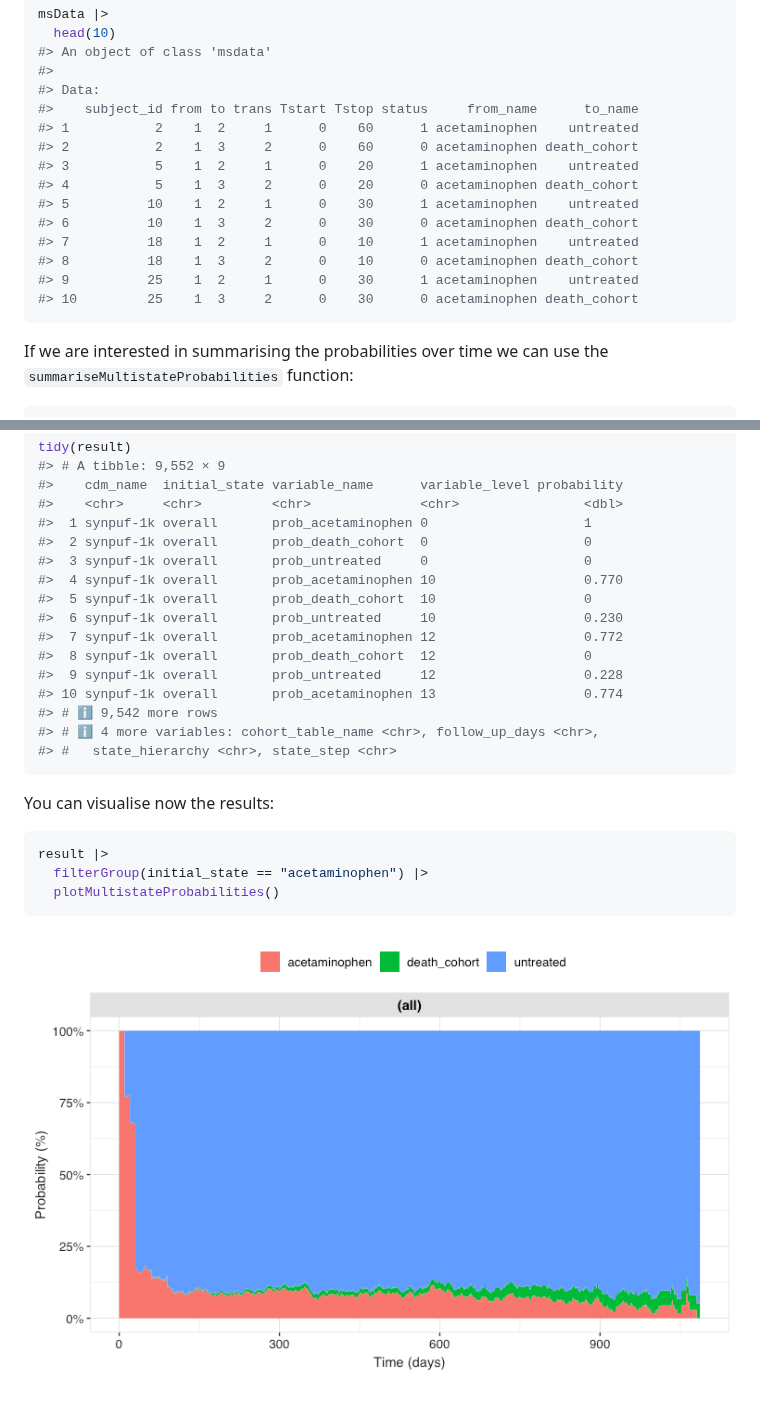
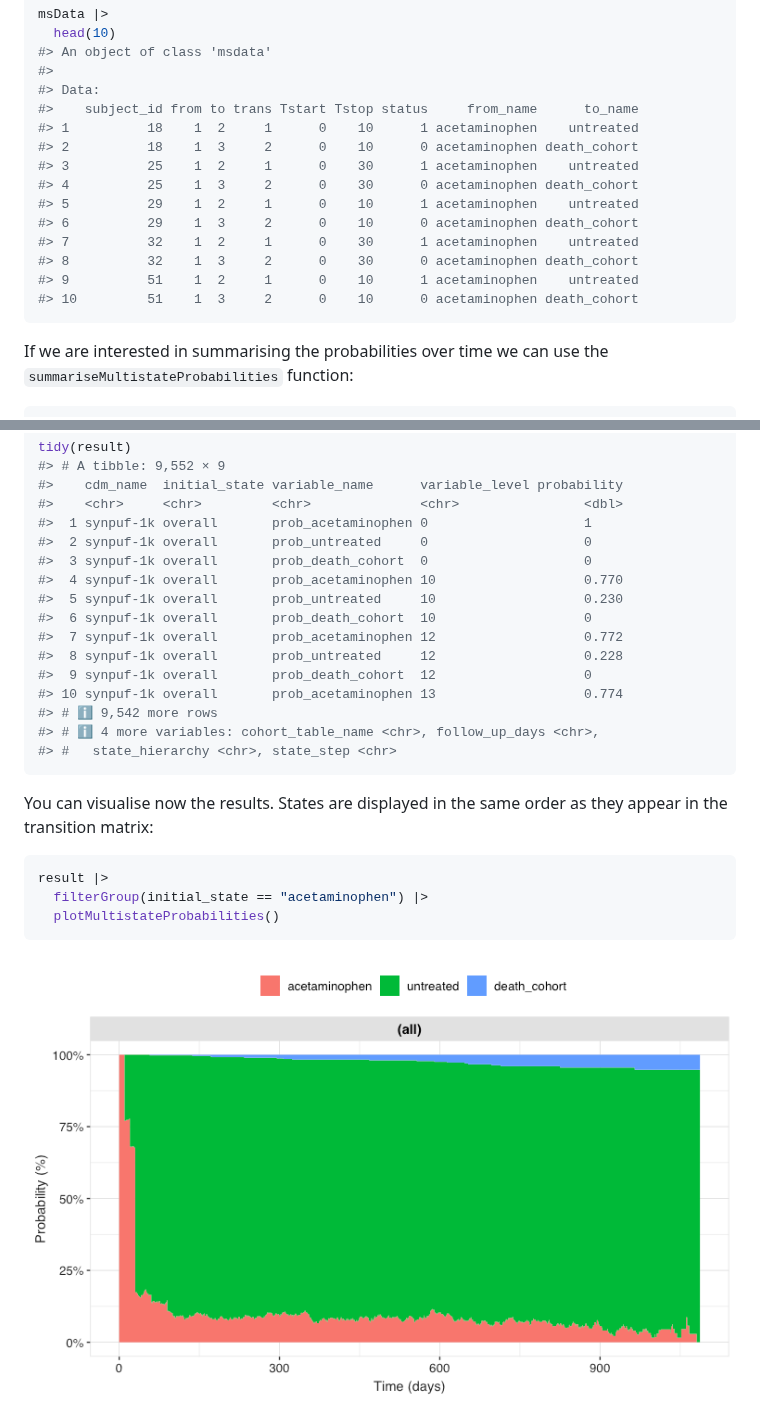
Before and after one commit to OHDSI/OmopMultistate, a Markdown page: README.md, 2 parts joined by grey strips. Drawn GitHub-style; pictures changed too: man/figures/README-plot-probabilities-1.png.

Commit message:
fix order
fix #3

````diff
--- a/README.md
+++ b/README.md
@@ -146,16 +146,16 @@ msData |>
 #>
 #> Data:
 #>    subject_id from to trans Tstart Tstop status     from_name      to_name
-#> 1           2    1  2     1      0    60      1 acetaminophen    untreated
-#> 2           2    1  3     2      0    60      0 acetaminophen death_cohort
-#> 3           5    1  2     1      0    20      1 acetaminophen    untreated
-#> 4           5    1  3     2      0    20      0 acetaminophen death_cohort
-#> 5          10    1  2     1      0    30      1 acetaminophen    untreated
-#> 6          10    1  3     2      0    30      0 acetaminophen death_cohort
-#> 7          18    1  2     1      0    10      1 acetaminophen    untreated
-#> 8          18    1  3     2      0    10      0 acetaminophen death_cohort
-#> 9          25    1  2     1      0    30      1 acetaminophen    untreated
-#> 10         25    1  3     2      0    30      0 acetaminophen death_cohort
+#> 1          18    1  2     1      0    10      1 acetaminophen    untreated
+#> 2          18    1  3     2      0    10      0 acetaminophen death_cohort
+#> 3          25    1  2     1      0    30      1 acetaminophen    untreated
+#> 4          25    1  3     2      0    30      0 acetaminophen death_cohort
+#> 5          29    1  2     1      0    10      1 acetaminophen    untreated
+#> 6          29    1  3     2      0    10      0 acetaminophen death_cohort
+#> 7          32    1  2     1      0    30      1 acetaminophen    untreated
+#> 8          32    1  3     2      0    30      0 acetaminophen death_cohort
+#> 9          51    1  2     1      0    10      1 acetaminophen    untreated
+#> 10         51    1  3     2      0    10      0 acetaminophen death_cohort
 ```
 
 If we are interested in summarising the probabilities over time we can
@@ -181,21 +181,22 @@ tidy(result)
 #>    cdm_name  initial_state variable_name      variable_level probability
 #>    <chr>     <chr>         <chr>              <chr>                <dbl>
 #>  1 synpuf-1k overall       prob_acetaminophen 0                    1
-#>  2 synpuf-1k overall       prob_death_cohort  0                    0
-#>  3 synpuf-1k overall       prob_untreated     0                    0
+#>  2 synpuf-1k overall       prob_untreated     0                    0
+#>  3 synpuf-1k overall       prob_death_cohort  0                    0
 #>  4 synpuf-1k overall       prob_acetaminophen 10                   0.770
-#>  5 synpuf-1k overall       prob_death_cohort  10                   0
-#>  6 synpuf-1k overall       prob_untreated     10                   0.230
+#>  5 synpuf-1k overall       prob_untreated     10                   0.230
+#>  6 synpuf-1k overall       prob_death_cohort  10                   0
 #>  7 synpuf-1k overall       prob_acetaminophen 12                   0.772
-#>  8 synpuf-1k overall       prob_death_cohort  12                   0
-#>  9 synpuf-1k overall       prob_untreated     12                   0.228
+#>  8 synpuf-1k overall       prob_untreated     12                   0.228
+#>  9 synpuf-1k overall       prob_death_cohort  12                   0
 #> 10 synpuf-1k overall       prob_acetaminophen 13                   0.774
 #> # ℹ 9,542 more rows
 #> # ℹ 4 more variables: cohort_table_name <chr>, follow_up_days <chr>,
 #> #   state_hierarchy <chr>, state_step <chr>
 ```
 
-You can visualise now the results:
+You can visualise now the results. States are displayed in the same order
+as they appear in the transition matrix:
 
 ``` r
 result |>
````
Also changed, not shown: 3 other files.
